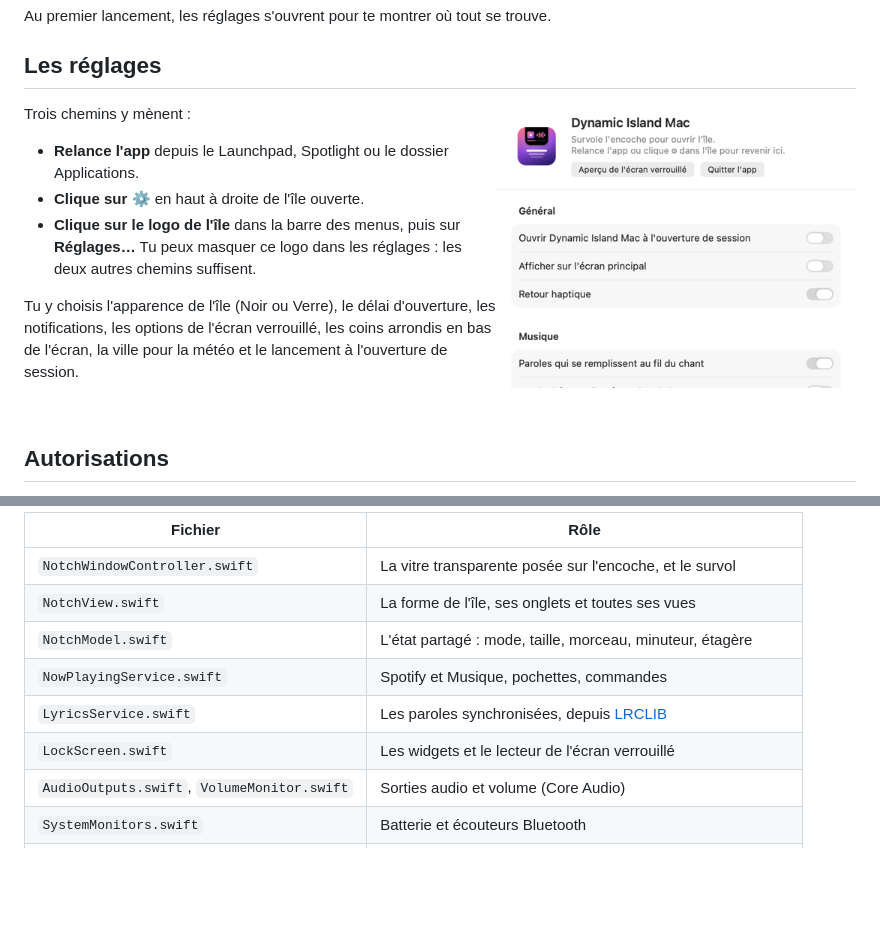
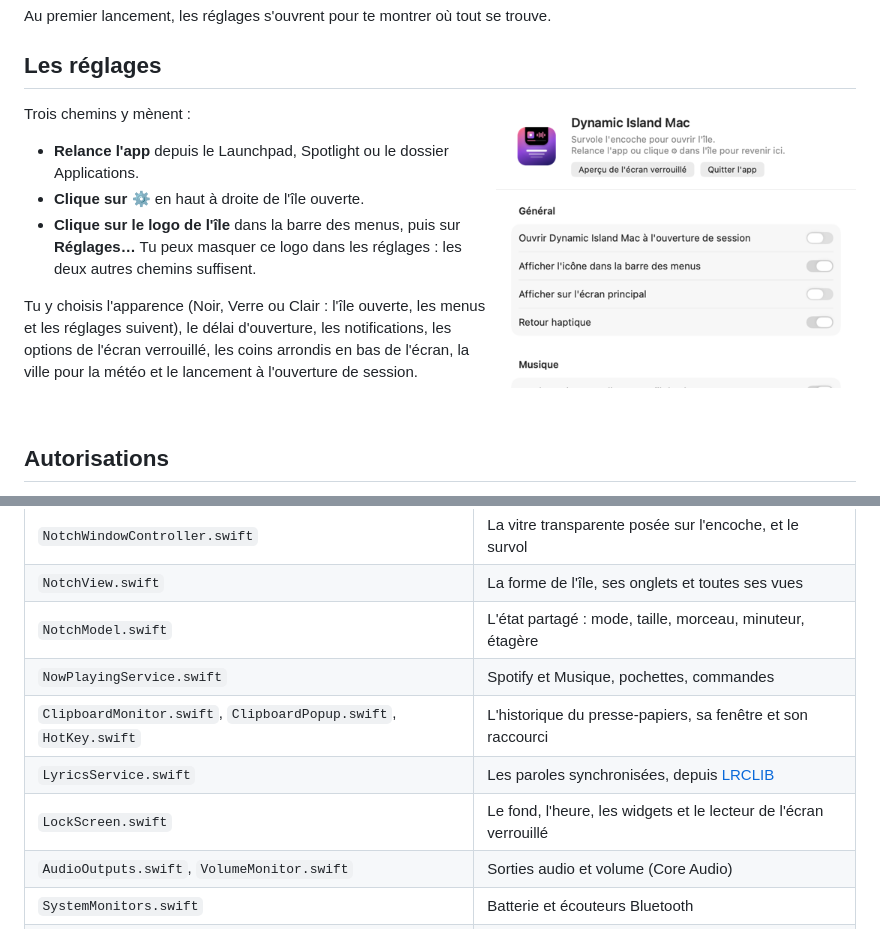
Before and after one commit to AkCoooo/dynamic-island-mac, a Markdown page: README.md, 2 parts joined by grey strips. Drawn GitHub-style; pictures changed too: docs/screens/reglages.png; blank space fills up the shorter version.

```diff
--- a/README.md
+++ b/README.md
@@ -81,7 +90,7 @@ Trois chemins y mènent :
 - **Clique sur ⚙** en haut à droite de l'île ouverte.
 - **Clique sur le logo de l'île** dans la barre des menus, puis sur **Réglages…** Tu peux masquer ce logo dans les réglages : les deux autres chemins suffisent.
 
-Tu y choisis l'apparence de l'île (Noir ou Verre), le délai d'ouverture, les notifications, les options de l'écran verrouillé, les coins arrondis en bas de l'écran, la ville pour la météo et le lancement à l'ouverture de session.
+Tu y choisis l'apparence (Noir, Verre ou Clair : l'île ouverte, les menus et les réglages suivent), le délai d'ouverture, les notifications, les options de l'écran verrouillé, les coins arrondis en bas de l'écran, la ville pour la météo et le lancement à l'ouverture de session.
 
 <br clear="right">
 
@@ -112,8 +121,9 @@ Ni l'Accessibilité, ni l'enregistrement de l'écran ne sont nécessaires.
 | `NotchView.swift` | La forme de l'île, ses onglets et toutes ses vues |
 | `NotchModel.swift` | L'état partagé : mode, taille, morceau, minuteur, étagère |
 | `NowPlayingService.swift` | Spotify et Musique, pochettes, commandes |
+| `ClipboardMonitor.swift`, `ClipboardPopup.swift`, `HotKey.swift` | L'historique du presse-papiers, sa fenêtre et son raccourci |
 | `LyricsService.swift` | Les paroles synchronisées, depuis [LRCLIB](https://lrclib.net) |
-| `LockScreen.swift` | Les widgets et le lecteur de l'écran verrouillé |
+| `LockScreen.swift` | Le fond, l'heure, les widgets et le lecteur de l'écran verrouillé |
 | `AudioOutputs.swift`, `VolumeMonitor.swift` | Sorties audio et volume (Core Audio) |
 | `SystemMonitors.swift` | Batterie et écouteurs Bluetooth |
 | `AgendaWeather.swift` | Agenda (EventKit) et météo ([Open-Meteo](https://open-meteo.com)) |
```
Also changed, not shown: other parts of README.md (+14 -5 lines), docs/screens/clair.png (added), docs/screens/ecran-verrouille.jpg (added), docs/screens/lecture.png, docs/screens/paroles.png (deleted), docs/screens/presse-papiers.png (added), 11 other files.
